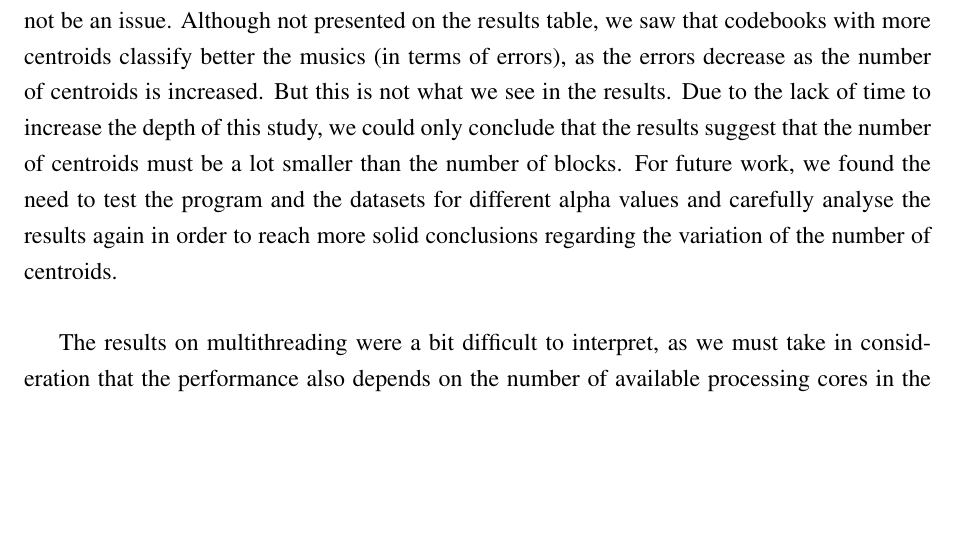
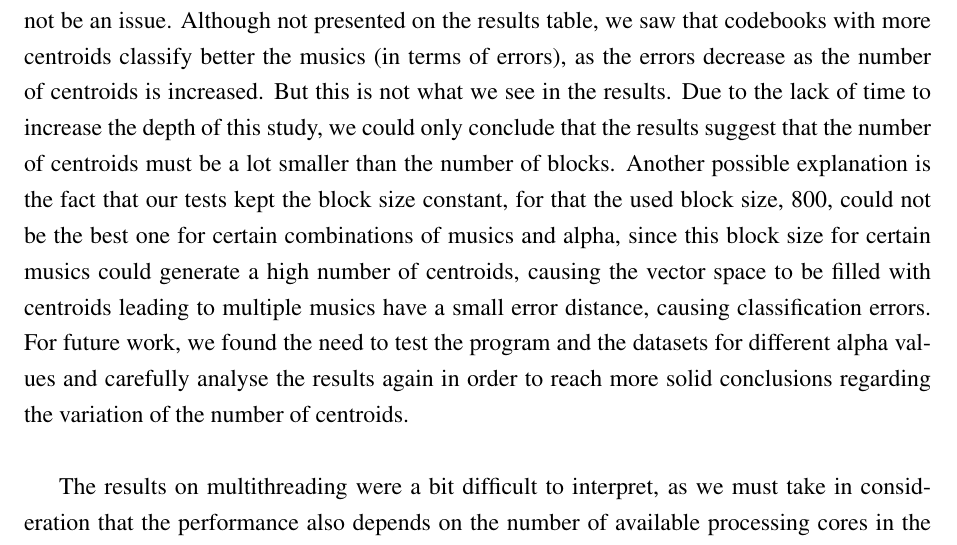
Before and after one commit to FilipeLopesPires/FacialSimilarity, a LaTeX document (proj2/report/report.tex): part of page 15 of 17 before the commit and part of page 15 of 18 after it, cut so that both start at the same text, the shorter picture padded with empty space. Compiled offline with pdfLaTeX.

Commit message:
Add discussion on acc desc with centr incr

```diff
--- a/proj2/report/report.tex
+++ b/proj2/report/report.tex
@@ -743,7 +743,14 @@ as the number of centroids is increased.
 But this is not what we see in the results.
 Due to the lack of time to increase the depth of this study, we could only
 conclude that the results suggest that the number of centroids must be a lot
-smaller than the number of blocks.
+smaller than the number of blocks. Another possible explanation is
+the fact
+that our tests kept the block size constant, for that the used block
+size, 800, could not be the best one for certain combinations of musics
+and alpha, since this block size for certain musics
+could generate a high number of centroids, causing the vector space to
+be filled with centroids leading to multiple musics have a small
+error distance, causing classification errors.
 For future work, we found the need to test the program and the datasets for
 different alpha values and carefully analyse the results again in order to
 reach more solid conclusions regarding the variation of the number of centroids. \\
```
